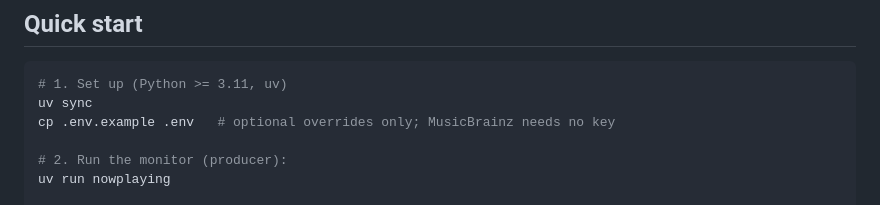
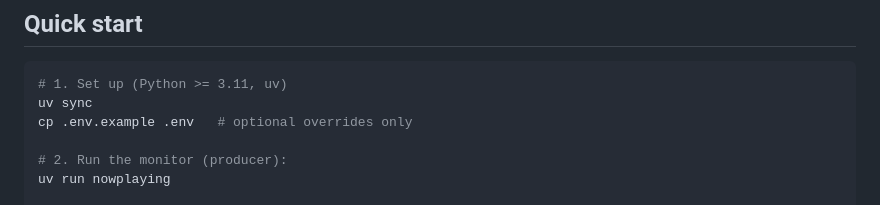
Before and after one commit to debjan/nowplaying, a Markdown page: README.md, the part around one of its changes. Rendered like a GitHub page.

Commit message:
Fix formatting issues in README.md
Fixed formatting issues in the README file, including command syntax and Swagger UI link.

````diff
--- a/README.md
+++ b/README.md
@@ -51,7 +51,7 @@ flowchart LR
 ```bash
 # 1. Set up (Python >= 3.11, uv)
 uv sync
-cp .env.example .env   # optional overrides only; MusicBrainz needs no key
+cp .env.example .env   # optional overrides only
 
 # 2. Run the monitor (producer):
 uv run nowplaying
````
Also changed, not shown: other parts of README.md (+1 -1 lines).
